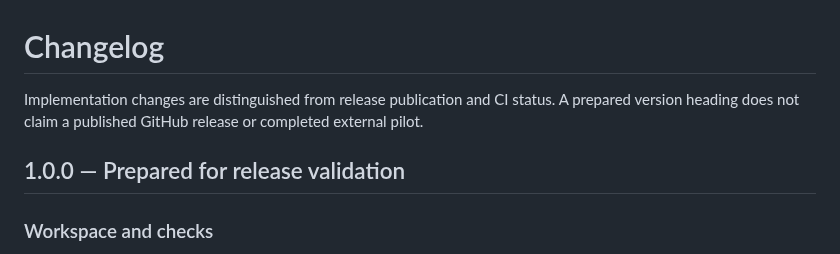
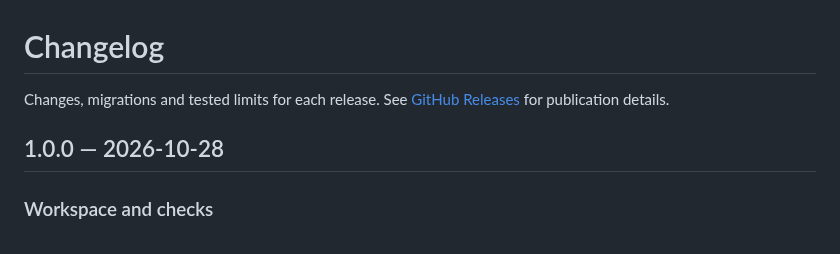
Before and after one commit to mxweir/sitefenn, a Markdown page: CHANGELOG.md, the part around one of its changes. GitHub-like rendering.

```diff
--- a/CHANGELOG.md
+++ b/CHANGELOG.md
@@ -1,8 +1,8 @@
 # Changelog
 
-Implementation changes are distinguished from release publication and CI status. A prepared version heading does not claim a published GitHub release or completed external pilot.
+Changes, migrations and tested limits for each release. See [GitHub Releases](https://github.com/mxweir/website-audit-hub/releases) for publication details.
 
-## 1.0.0 — Prepared for release validation
+## 1.0.0 — 2026-10-28
 
 ### Workspace and checks
 
```
Also changed, not shown: other parts of CHANGELOG.md (+16 -0 lines), README.md (+4 -0 lines), docs/RELEASE-1.0.md (+4 -0 lines), docs/screenshots/1.0-local-ai.jpg (added), docs/screenshots/1.0-report.jpg, docs/screenshots/1.0-tasks.jpg.
